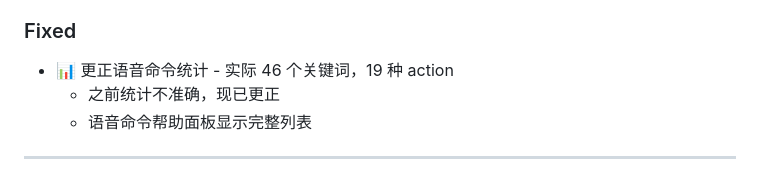
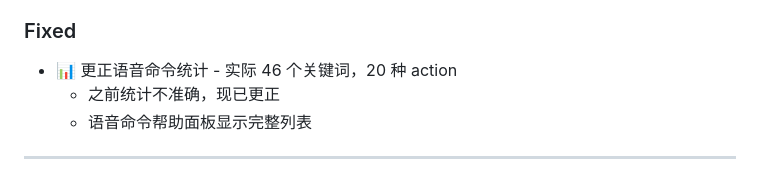
Before and after one commit to SummerLv/ai-third-eye, a Markdown page: CHANGELOG.md, the part around the change. GitHub-like rendering.

Commit message:
🐛 v1.8.15: 更正语音命令统计 - action数量19→20

```diff
--- a/CHANGELOG.md
+++ b/CHANGELOG.md
@@ -61,7 +61,7 @@ All notable changes to this project will be documented in this file.
   - 增强对话互动的流畅性
 
 ### Fixed
-- 📊 更正语音命令统计 - 实际 46 个关键词，19 种 action
+- 📊 更正语音命令统计 - 实际 46 个关键词，20 种 action
   - 之前统计不准确，现已更正
   - 语音命令帮助面板显示完整列表
 
```
